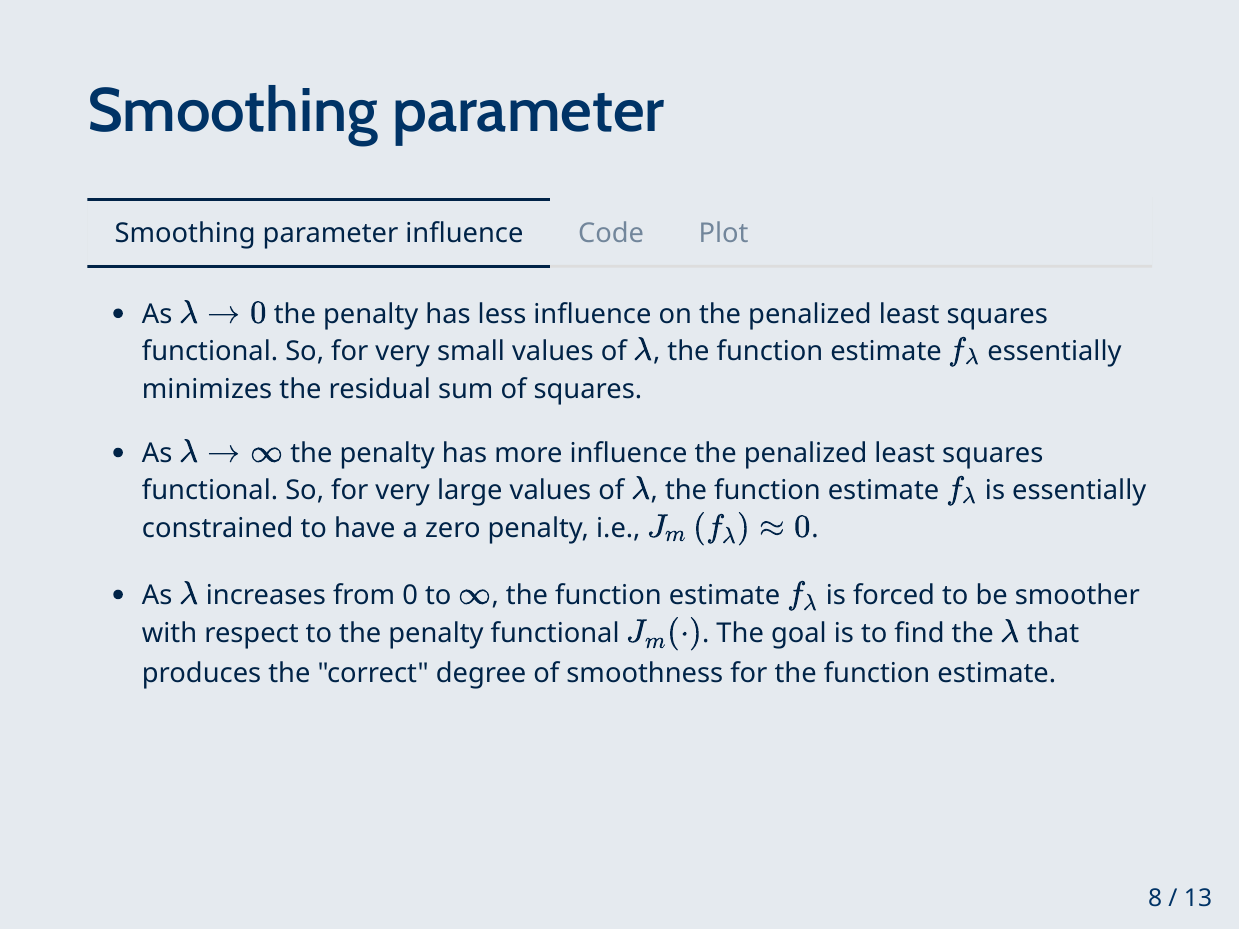
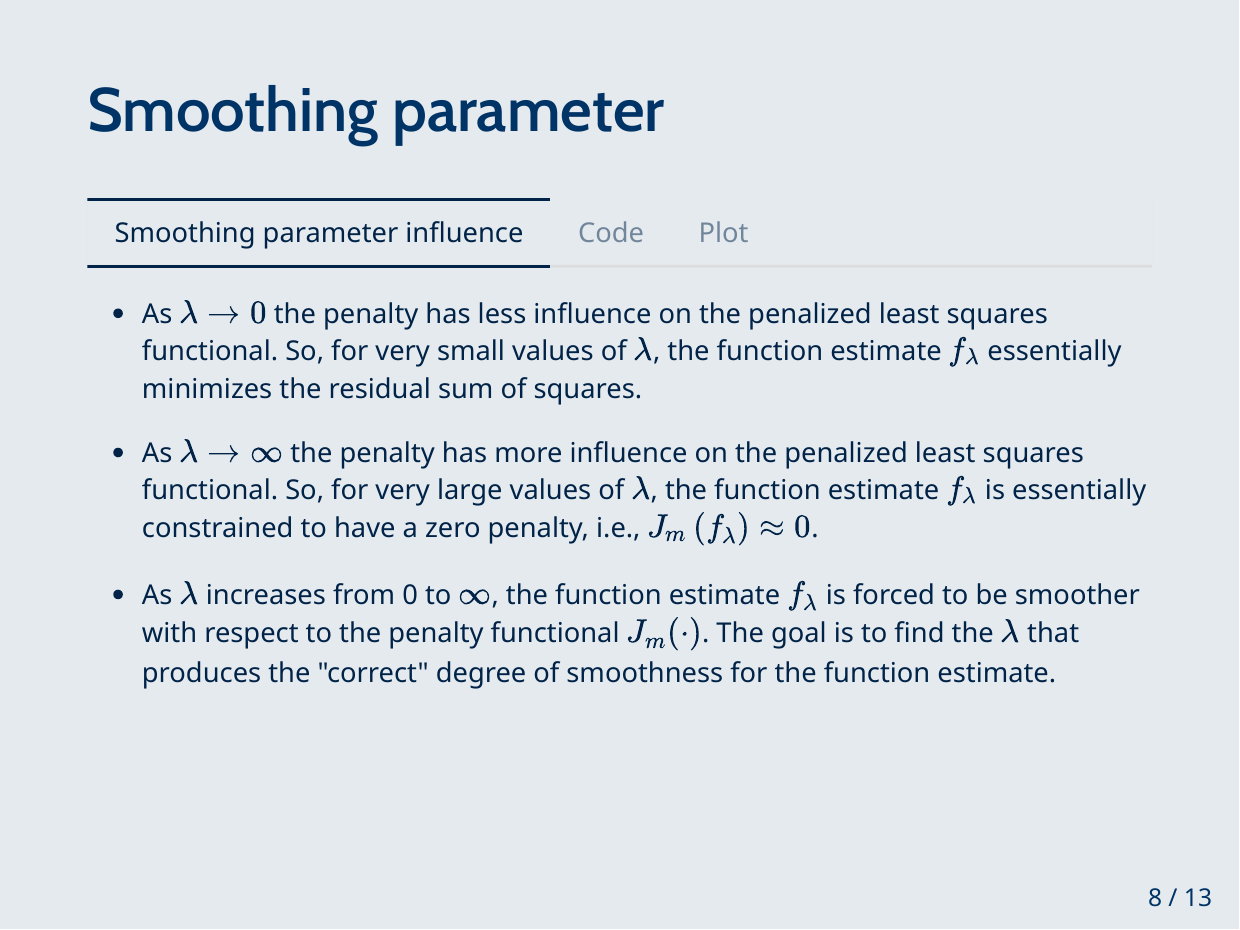
Before and after one commit to statwangz/MATH-4432-Statistical-Machine-Learning, an R Markdown document (T02 Bias-variance trade-off/Bias-variance trade-off.Rmd): page 13 of 25. The pictures show the output file T02 Bias-variance trade-off/Bias-variance trade-off.pdf that the author committed with the source.

Commit message:
Update slides

```diff
--- a/T02 Bias-variance trade-off/Bias-variance trade-off.Rmd
+++ b/T02 Bias-variance trade-off/Bias-variance trade-off.Rmd
@@ -172,7 +172,7 @@ Note that $f^{(m)}(\cdot)$ denotes the $m$-th derivative of $f(\cdot)$, and $\ma
 
 - As $\lambda \rightarrow 0$ the penalty has less influence on the penalized least squares functional. So, for very small values of $\lambda$, the function estimate $f_\lambda$ essentially minimizes the residual sum of squares.
 
-- As $\lambda \rightarrow \infty$ the penalty has more influence the penalized least squares functional. So, for very large values of $\lambda$, the function estimate $f_\lambda$ is essentially constrained to have a zero penalty, i.e., $J_m\left(f_\lambda\right) \approx 0$.
+- As $\lambda \rightarrow \infty$ the penalty has more influence on the penalized least squares functional. So, for very large values of $\lambda$, the function estimate $f_\lambda$ is essentially constrained to have a zero penalty, i.e., $J_m\left(f_\lambda\right) \approx 0$.
 
 - As $\lambda$ increases from 0 to $\infty$, the function estimate $f_\lambda$ is forced to be smoother with respect to the penalty functional $J_m(\cdot)$. The goal is to find the $\lambda$ that produces the "correct" degree of smoothness for the function estimate.
 
```
Also changed, not shown: T02 Bias-variance trade-off/Bias-variance trade-off.html, T02 Bias-variance trade-off/Bias-variance trade-off.pdf.
